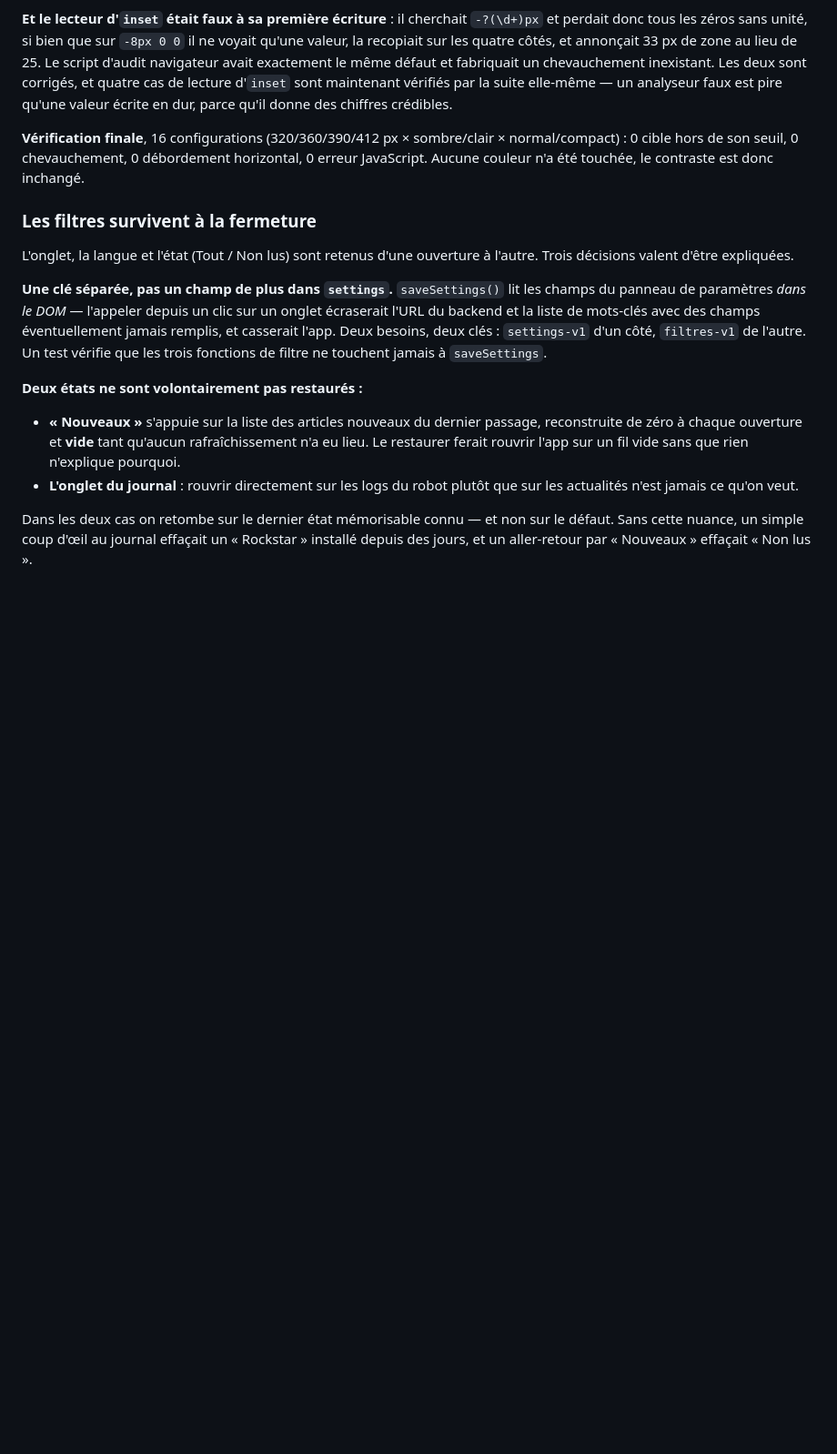
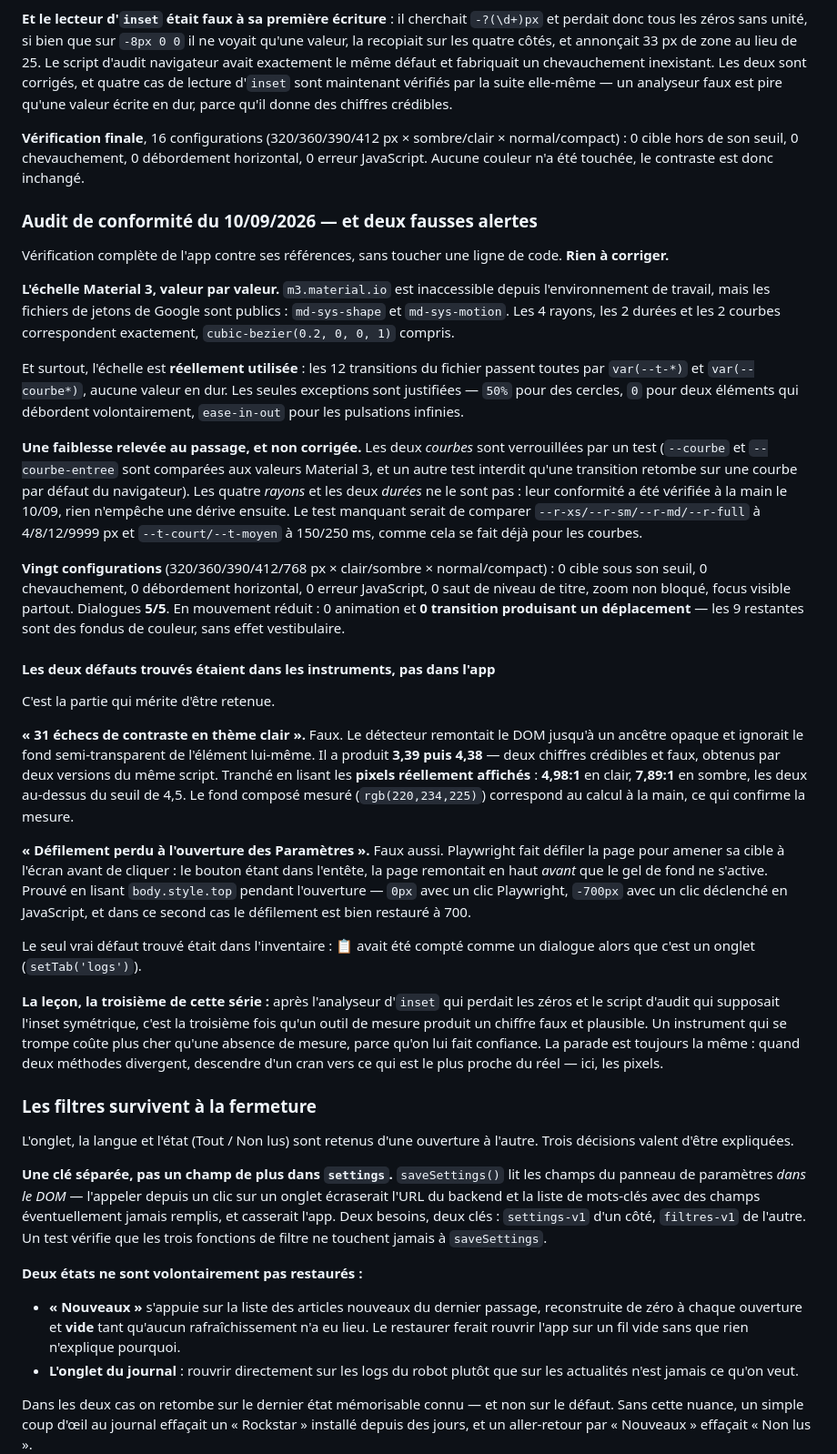
Before and after one commit to antoniman31/gta6-backend, a Markdown page: README.md, the part around one of its changes. Shown at 91% size. Drawn GitHub-style; blank space fills up the shorter version.

Commit message:
README : la soirée des sources, l'audit de conformité, et un test manquant
Trois ajouts, aucun changement de code.

1. Le mécanisme d'alerte de source est éprouvé en conditions réelles.
Quatre sources sont tombées le 09/09 au soir, à une heure d'intervalle :
VGC en 403 à 16h01, puis Polygon, Game Rant et DualShockers au même
passage de 17h02, avec une connexion refermée sans réponse — signature
d'un filtre anti-robot, sur trois domaines sans rapport. Toutes revenues
au passage suivant, chronomètres effacés à 18h51 après deux réussites
d'affilée. Zéro alerte envoyée, ce qui est le comportement voulu : le
seuil de 24 h a absorbé deux incidents d'un passage chacun.

La tentation était de changer les URL. C'est ce qu'il ne fallait pas
faire, et c'est noté comme tel : quatre sources qui fonctionnaient
auraient été remplacées par des inconnues.

2. L'audit de conformité du 10/09. Échelle Material 3 vérifiée valeur par
valeur contre les fichiers de jetons de Google, 20 configurations
navigateur sans défaut, 5 dialogues sur 5, mouvement réduit conforme.

3. Les deux défauts trouvés ce jour-là étaient dans les instruments de
mesure, pas dans l'app : un détecteur de contraste qui ignorait les fonds
semi-transparents et annonçait 3,39 puis 4,38 là où les pixels affichés
donnent 4,98 ; et un « défilement perdu » qui était le défilement
automatique de Playwright avant un clic. C'est la troisième fois qu'un
outil produit un chiffre faux et plausible — la leçon est écrite.

Relevé aussi, sans le corriger : les deux courbes sont verrouillées par
un test, les quatre rayons et les deux durées ne le sont pas. Le test
manquant est décrit dans le README.

958/958 vérifications passées, inchangé — seule la prose bouge.

Co-Authored-By: Claude Opus 5 <noreply@anthropic.com>
Claude-Session: https://claude.ai/code/session_01DqaCi1a9z33GCLfRvxZycB

```diff
--- a/README.md
+++ b/README.md
@@ -1026,6 +1026,68 @@ normal/compact) : 0 cible hors de son seuil, 0 chevauchement, 0 débordement
 horizontal, 0 erreur JavaScript. Aucune couleur n'a été touchée, le contraste
 est donc inchangé.
 
+### Audit de conformité du 10/09/2026 — et deux fausses alertes
+
+Vérification complète de l'app contre ses références, sans toucher une ligne
+de code. **Rien à corriger.**
+
+**L'échelle Material 3, valeur par valeur.** `m3.material.io` est inaccessible
+depuis l'environnement de travail, mais les fichiers de jetons de Google sont
+publics : `md-sys-shape` et `md-sys-motion`. Les 4 rayons, les 2 durées et les
+2 courbes correspondent exactement, `cubic-bezier(0.2, 0, 0, 1)` compris.
+
+Et surtout, l'échelle est **réellement utilisée** : les 12 transitions du
+fichier passent toutes par `var(--t-*)` et `var(--courbe*)`, aucune valeur en
+dur. Les seules exceptions sont justifiées — `50%` pour des cercles, `0` pour
+deux éléments qui débordent volontairement, `ease-in-out` pour les pulsations
+infinies.
+
+**Une faiblesse relevée au passage, et non corrigée.** Les deux *courbes* sont
+verrouillées par un test (`--courbe` et `--courbe-entree` sont comparées aux
+valeurs Material 3, et un autre test interdit qu'une transition retombe sur
+une courbe par défaut du navigateur). Les quatre *rayons* et les deux *durées*
+ne le sont pas : leur conformité a été vérifiée à la main le 10/09, rien
+n'empêche une dérive ensuite. Le test manquant serait de comparer
+`--r-xs/--r-sm/--r-md/--r-full` à 4/8/12/9999 px et `--t-court/--t-moyen` à
+150/250 ms, comme cela se fait déjà pour les courbes.
+
+**Vingt configurations** (320/360/390/412/768 px × clair/sombre ×
+normal/compact) : 0 cible sous son seuil, 0 chevauchement, 0 débordement
+horizontal, 0 erreur JavaScript, 0 saut de niveau de titre, zoom non bloqué,
+focus visible partout. Dialogues **5/5**. En mouvement réduit : 0 animation et
+**0 transition produisant un déplacement** — les 9 restantes sont des fondus
+de couleur, sans effet vestibulaire.
+
+#### Les deux défauts trouvés étaient dans les instruments, pas dans l'app
+
+C'est la partie qui mérite d'être retenue.
+
+**« 31 échecs de contraste en thème clair ».** Faux. Le détecteur remontait le
+DOM jusqu'à un ancêtre opaque et ignorait le fond semi-transparent de
+l'élément lui-même. Il a produit **3,39 puis 4,38** — deux chiffres crédibles
+et faux, obtenus par deux versions du même script. Tranché en lisant les
+**pixels réellement affichés** : **4,98:1** en clair, **7,89:1** en sombre, les
+deux au-dessus du seuil de 4,5. Le fond composé mesuré (`rgb(220,234,225)`)
+correspond au calcul à la main, ce qui confirme la mesure.
+
+**« Défilement perdu à l'ouverture des Paramètres ».** Faux aussi. Playwright
+fait défiler la page pour amener sa cible à l'écran avant de cliquer : le
+bouton étant dans l'entête, la page remontait en haut *avant* que le gel de
+fond ne s'active. Prouvé en lisant `body.style.top` pendant l'ouverture —
+`0px` avec un clic Playwright, `-700px` avec un clic déclenché en JavaScript,
+et dans ce second cas le défilement est bien restauré à 700.
+
+Le seul vrai défaut trouvé était dans l'inventaire : 📋 avait été compté comme
+un dialogue alors que c'est un onglet (`setTab('logs')`).
+
+**La leçon, la troisième de cette série :** après l'analyseur d'`inset` qui
+perdait les zéros et le script d'audit qui supposait l'inset symétrique, c'est
+la troisième fois qu'un outil de mesure produit un chiffre faux et plausible.
+Un instrument qui se trompe coûte plus cher qu'une absence de mesure, parce
+qu'on lui fait confiance. La parade est toujours la même : quand deux méthodes
+divergent, descendre d'un cran vers ce qui est le plus proche du réel — ici,
+les pixels.
+
 ### Les filtres survivent à la fermeture
 
 L'onglet, la langue et l'état (Tout / Non lus) sont retenus d'une ouverture à
```
Also changed, not shown: other parts of README.md (+32 -0 lines).
